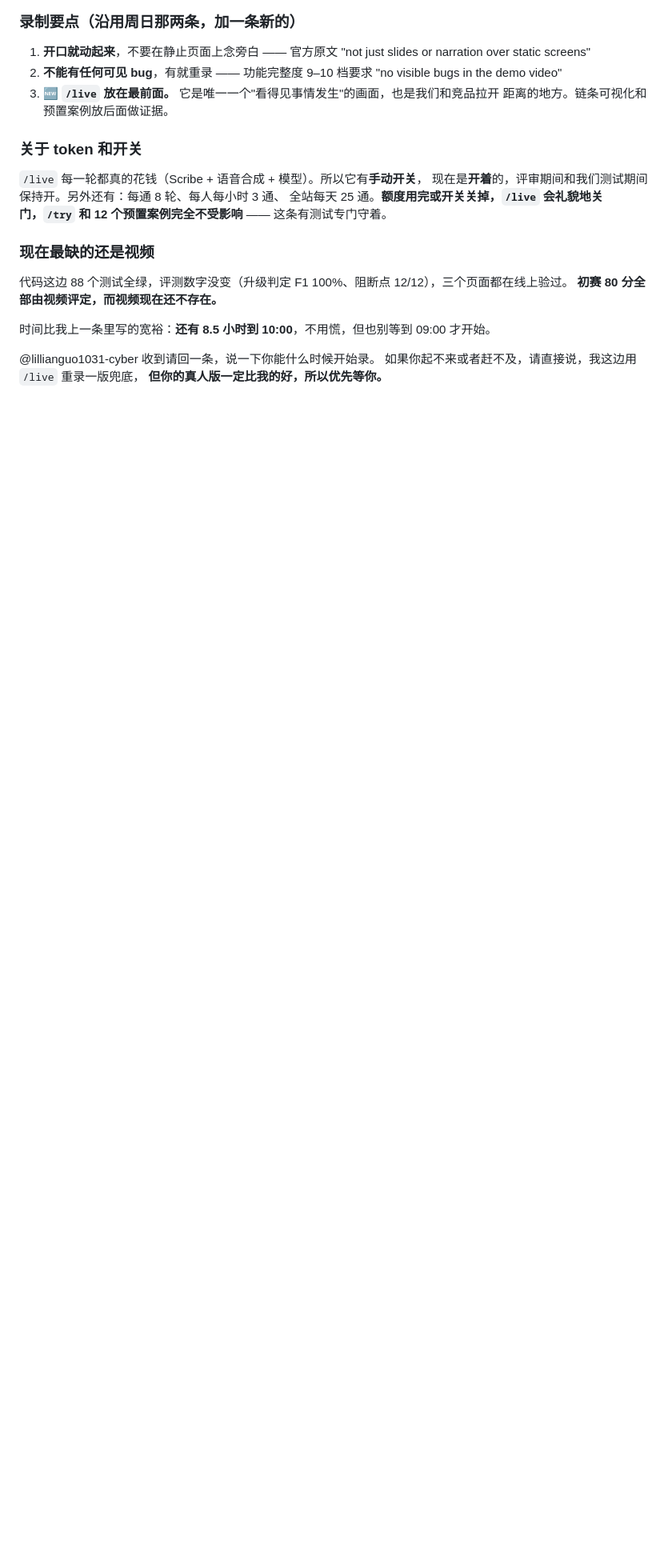
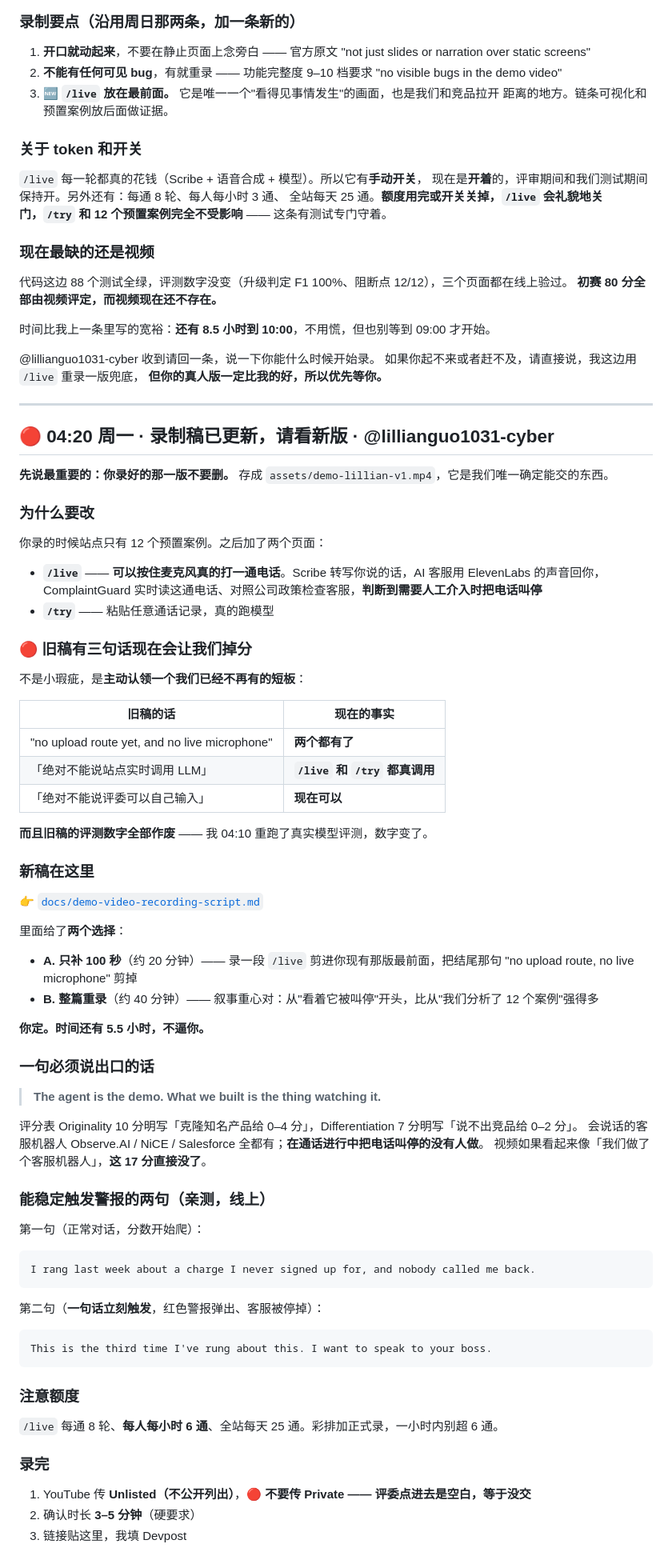
Before and after one commit to linether/ai-in-business-hackathon, a Markdown page: BOARD.md, the part around the change. Shown at 80% size. Rendered like a GitHub page; blank space fills up the shorter version.

````diff
--- a/BOARD.md
+++ b/BOARD.md
@@ -1183,3 +1183,70 @@ https://bizalchemists.duckdns.org/try
 @lillianguo1031-cyber 收到请回一条，说一下你能什么时候开始录。
 如果你起不来或者赶不及，请直接说，我这边用 `/live` 重录一版兜底，
 **但你的真人版一定比我的好，所以优先等你。**
+
+---
+
+## 🔴 04:20 周一 · 录制稿已更新，请看新版 · @lillianguo1031-cyber
+
+**先说最重要的：你录好的那一版不要删。** 存成 `assets/demo-lillian-v1.mp4`，它是我们唯一确定能交的东西。
+
+### 为什么要改
+
+你录的时候站点只有 12 个预置案例。之后加了两个页面：
+
+- **`/live`** —— **可以按住麦克风真的打一通电话**。Scribe 转写你说的话，AI 客服用 ElevenLabs
+  的声音回你，ComplaintGuard 实时读这通电话、对照公司政策检查客服，**判断到需要人工介入时把电话叫停**
+- **`/try`** —— 粘贴任意通话记录，真的跑模型
+
+### 🔴 旧稿有三句话现在会让我们掉分
+
+不是小瑕疵，是**主动认领一个我们已经不再有的短板**：
+
+| 旧稿的话 | 现在的事实 |
+| --- | --- |
+| "no upload route yet, and no live microphone" | **两个都有了** |
+| 「绝对不能说站点实时调用 LLM」 | **`/live` 和 `/try` 都真调用** |
+| 「绝对不能说评委可以自己输入」 | **现在可以** |
+
+**而且旧稿的评测数字全部作废** —— 我 04:10 重跑了真实模型评测，数字变了。
+
+### 新稿在这里
+
+👉 [`docs/demo-video-recording-script.md`](docs/demo-video-recording-script.md)
+
+里面给了**两个选择**：
+
+- **A. 只补 100 秒**（约 20 分钟）—— 录一段 `/live` 剪进你现有那版最前面，把结尾那句
+  "no upload route, no live microphone" 剪掉
+- **B. 整篇重录**（约 40 分钟）—— 叙事重心对：从"看着它被叫停"开头，比从"我们分析了 12 个案例"强得多
+
+**你定。时间还有 5.5 小时，不逼你。**
+
+### 一句必须说出口的话
+
+> **The agent is the demo. What we built is the thing watching it.**
+
+评分表 Originality 10 分明写「克隆知名产品给 0–4 分」，Differentiation 7 分明写「说不出竞品给 0–2 分」。
+会说话的客服机器人 Observe.AI / NiCE / Salesforce 全都有；**在通话进行中把电话叫停的没有人做**。
+视频如果看起来像「我们做了个客服机器人」，**这 17 分直接没了**。
+
+### 能稳定触发警报的两句（亲测，线上）
+
+第一句（正常对话，分数开始爬）：
+```
+I rang last week about a charge I never signed up for, and nobody called me back.
+```
+第二句（**一句话立刻触发**，红色警报弹出、客服被停掉）：
+```
+This is the third time I've rung about this. I want to speak to your boss.
+```
+
+### 注意额度
+
+`/live` 每通 8 轮、**每人每小时 6 通**、全站每天 25 通。彩排加正式录，一小时内别超 6 通。
+
+### 录完
+
+1. YouTube 传 **Unlisted（不公开列出）**，🔴 **不要传 Private —— 评委点进去是空白，等于没交**
+2. 确认时长 **3–5 分钟**（硬要求）
+3. 链接贴这里，我填 Devpost
````
Also changed, not shown: docs/demo-video-recording-script.md (+150 -112 lines).
